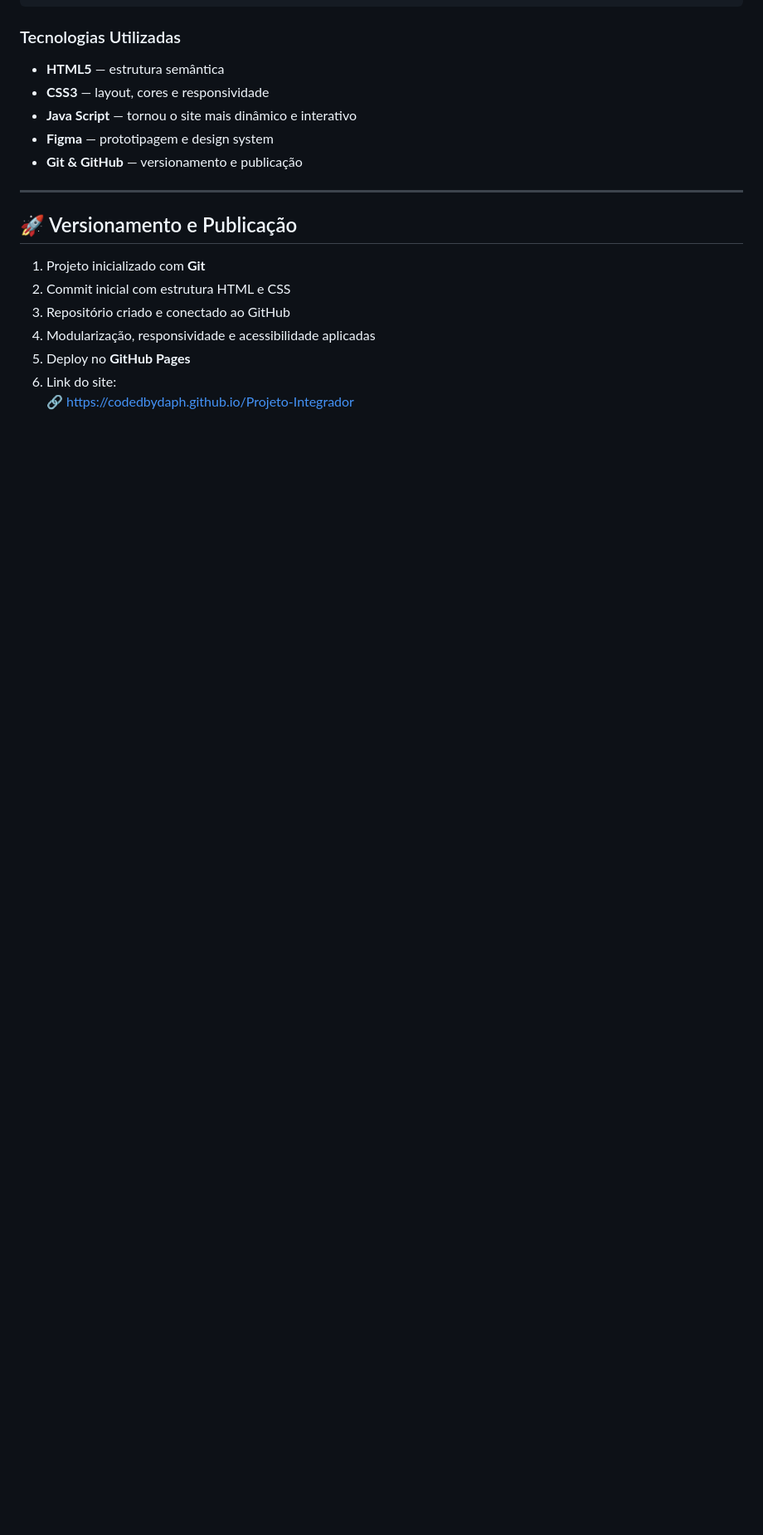
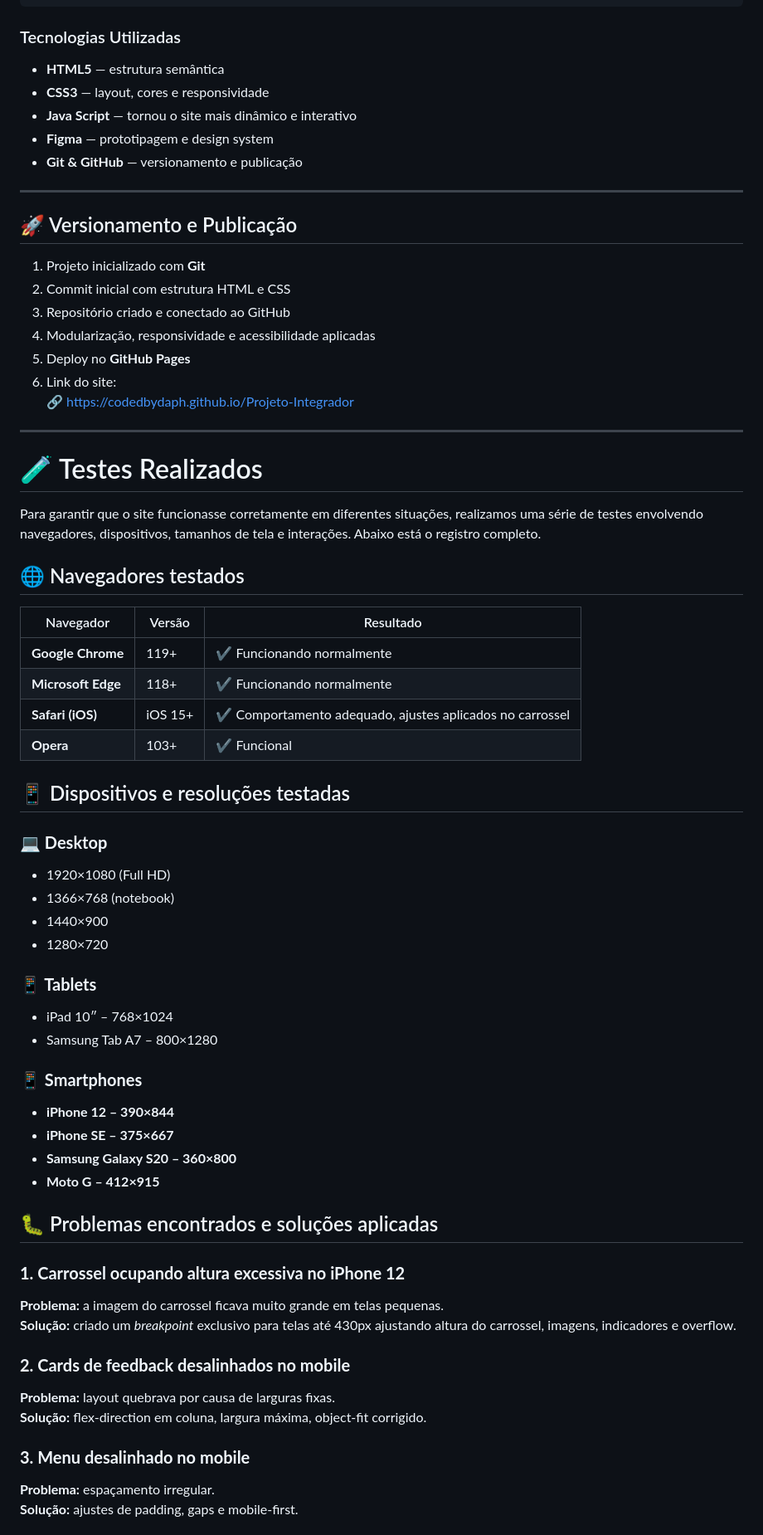
Before and after one commit to codedbydaph/Projeto-Integrador, a Markdown page: README.md, the part around the change printed below. Shown: that part at 83% size. Drawn GitHub-style; blank space fills up the shorter version.

```diff
--- a/README.md
+++ b/README.md
@@ -156,3 +162,51 @@ SiteDaTela/
 5. Deploy no **GitHub Pages**
 6. Link do site:
    🔗 https://codedbydaph.github.io/Projeto-Integrador
+
+---
+
+# 🧪 Testes Realizados
+
+Para garantir que o site funcionasse corretamente em diferentes situações, realizamos uma série de testes envolvendo navegadores, dispositivos, tamanhos de tela e interações. Abaixo está o registro completo.
+
+## 🌐 Navegadores testados
+
+| Navegador | Versão | Resultado |
+|----------|--------|-----------|
+| **Google Chrome** | 119+ | ✔ Funcionando normalmente |
+| **Microsoft Edge** | 118+ | ✔ Funcionando normalmente |
+| **Safari (iOS)** | iOS 15+ | ✔ Comportamento adequado, ajustes aplicados no carrossel |
+| **Opera** | 103+ | ✔ Funcional |
+
+## 📱 Dispositivos e resoluções testadas
+
+### **💻 Desktop**
+- 1920×1080 (Full HD)
+- 1366×768 (notebook)
+- 1440×900
+- 1280×720
+
+### **📱 Tablets**
+- iPad 10″ – 768×1024
+- Samsung Tab A7 – 800×1280
+
+### **📱 Smartphones**
+- **iPhone 12 – 390×844**
+- **iPhone SE – 375×667**
+- **Samsung Galaxy S20 – 360×800**
+- **Moto G – 412×915**
+
+## 🐛 Problemas encontrados e soluções aplicadas
+
+### **1. Carrossel ocupando altura excessiva no iPhone 12**
+**Problema:** a imagem do carrossel ficava muito grande em telas pequenas.
+**Solução:** criado um *breakpoint* exclusivo para telas até 430px ajustando altura do carrossel, imagens, indicadores e overflow.
+
+### **2. Cards de feedback desalinhados no mobile**
+**Problema:** layout quebrava por causa de larguras fixas.
+**Solução:** flex-direction em coluna, largura máxima, object-fit corrigido.
+
+### **3. Menu desalinhado no mobile**
+**Problema:** espaçamento irregular.
+**Solução:** ajustes de padding, gaps e mobile-first.
+
```
Also changed, not shown: other parts of README.md (+24 -3 lines).
